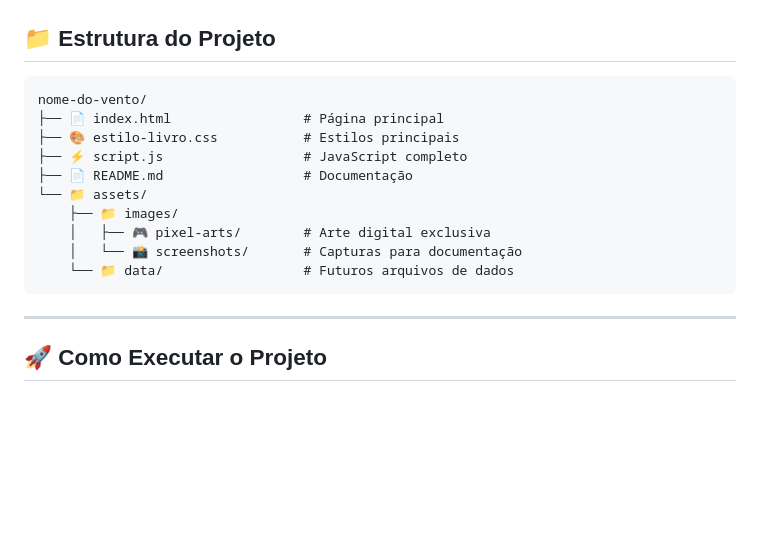
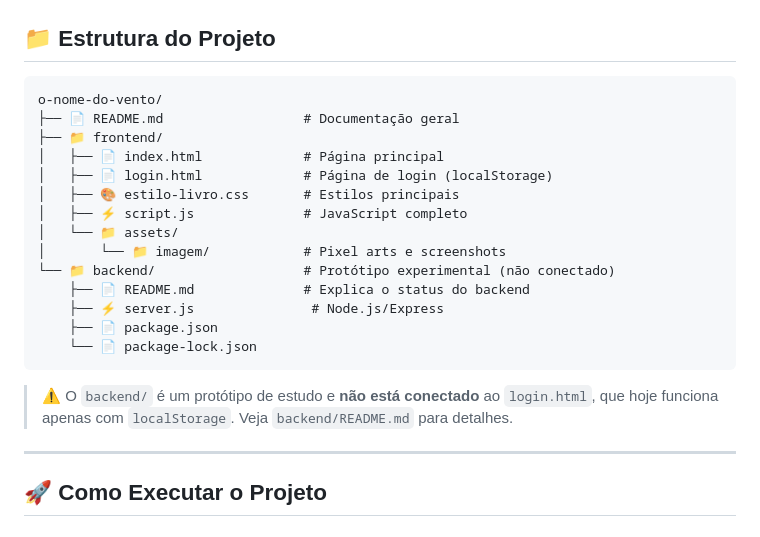
Before and after one commit to NandaRomao/o-nome-do-vento, a Markdown page: README.md, the part around the change. Rendered like a GitHub page; blank space fills up the shorter version.

Commit message:
docs: atualiza estrutura do projeto no README com pastas frontend e backend

````diff
--- a/README.md
+++ b/README.md
@@ -155,17 +155,24 @@ document.querySelectorAll('nav a').forEach(link => {
 ## 📁 Estrutura do Projeto
 
 ```
-nome-do-vento/
-├── 📄 index.html                 # Página principal
-├── 🎨 estilo-livro.css           # Estilos principais
-├── ⚡ script.js                  # JavaScript completo
-├── 📄 README.md                  # Documentação
-└── 📁 assets/
-    ├── 📁 images/
-    │   ├── 🎮 pixel-arts/        # Arte digital exclusiva
-    │   └── 📸 screenshots/       # Capturas para documentação
-    └── 📁 data/                  # Futuros arquivos de dados
+o-nome-do-vento/
+├── 📄 README.md                  # Documentação geral
+├── 📁 frontend/
+│   ├── 📄 index.html             # Página principal
+│   ├── 📄 login.html             # Página de login (localStorage)
+│   ├── 🎨 estilo-livro.css       # Estilos principais
+│   ├── ⚡ script.js              # JavaScript completo
+│   └── 📁 assets/
+│       └── 📁 imagem/            # Pixel arts e screenshots
+└── 📁 backend/                   # Protótipo experimental (não conectado)
+    ├── 📄 README.md              # Explica o status do backend
+    ├── ⚡ server.js               # Node.js/Express
+    ├── 📄 package.json
+    └── 📄 package-lock.json
 ```
+
+> ⚠️ O `backend/` é um protótipo de estudo e **não está conectado** ao `login.html`,
+> que hoje funciona apenas com `localStorage`. Veja `backend/README.md` para detalhes.
 
 ---
 
````
